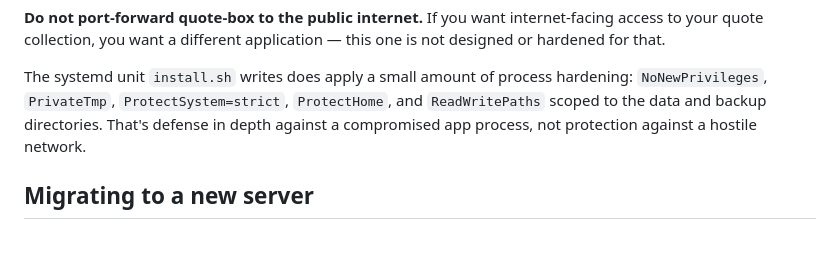
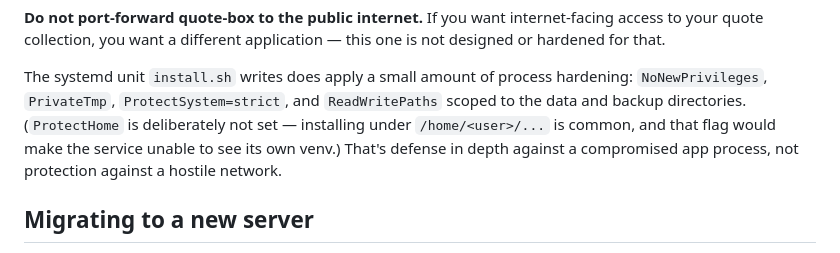
Before and after one commit to kbennett2000/quote-box, a Markdown page: docs/admin.md, the part around the change. Drawn GitHub-style.

Commit message:
docs: sync admin + troubleshooting with the permissions fix
Two stale references after commits 367ed0f (drop ProtectHome) and
1cd10c6 (rework chown):

admin.md security-notes section listed ProtectHome among the active
hardening flags. It's no longer set — installs under /home/<user>/
made it counterproductive. Rewrite the list to say so explicitly so
anyone reading the security notes understands why one flag is
missing.

troubleshooting.md recovery for 'Permission denied on data/' said
to chown -R quote-box:quote-box on the WHOLE project tree, which
would re-create the very 'can't rm my own files' problem 1cd10c6
fixed. Narrow it to data/ and backups/ only, and point to
'sudo ./install.sh' as the always-safe alternative.

Other ProtectHome / chown -R references in troubleshooting.md are
inside historical recovery entries ("if you have an OLDER install,
here's how to fix it") and stay accurate as-is.

Co-Authored-By: Claude Opus 4.7 (1M context) <noreply@anthropic.com>

```diff
--- a/docs/admin.md
+++ b/docs/admin.md
@@ -227,9 +227,12 @@ that.
 
 The systemd unit `install.sh` writes does apply a small amount of
 process hardening: `NoNewPrivileges`, `PrivateTmp`,
-`ProtectSystem=strict`, `ProtectHome`, and `ReadWritePaths` scoped
-to the data and backup directories. That's defense in depth against
-a compromised app process, not protection against a hostile network.
+`ProtectSystem=strict`, and `ReadWritePaths` scoped to the data and
+backup directories. (`ProtectHome` is deliberately not set —
+installing under `/home/<user>/...` is common, and that flag would
+make the service unable to see its own venv.) That's defense in
+depth against a compromised app process, not protection against a
+hostile network.
 
 ## Migrating to a new server
 
```
Also changed, not shown: docs/troubleshooting.md (+5 -2 lines).
